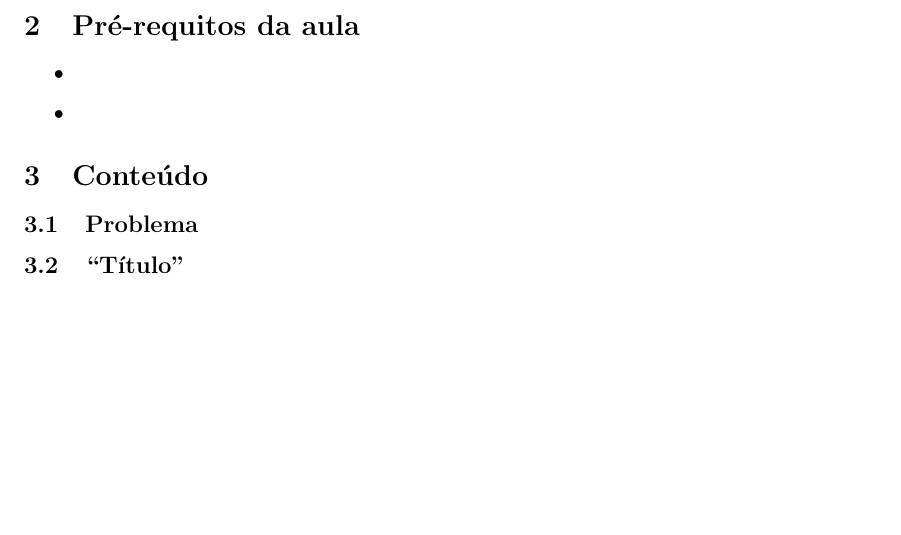
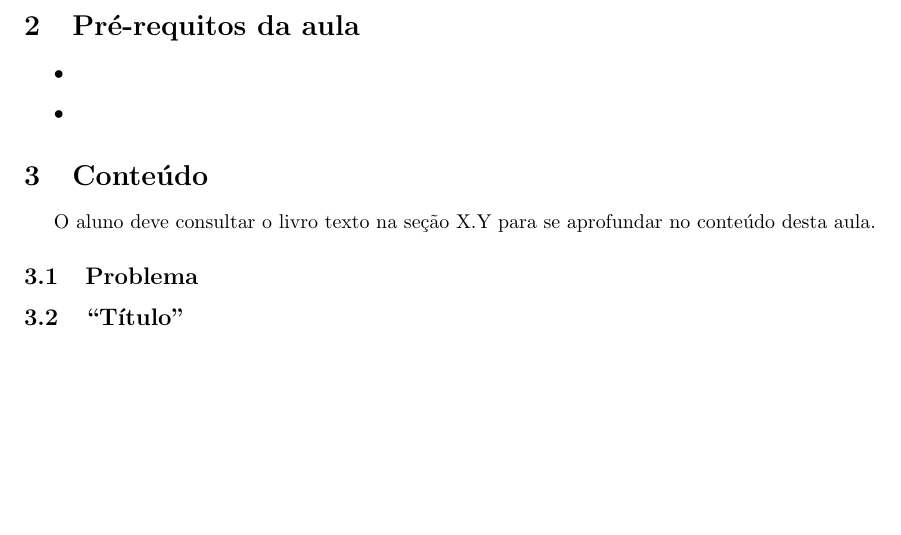
Before and after one commit to philsf/latex_templates, a LaTeX document (Notas_de_aula/Notas_de_aula.tex): part of the page, cut so that both start at the same text. Compiled offline with pdfLaTeX.

Commit message:
* Notas_de_aula/Notas_de_aula.tex: Incluído texto template da seção do livro texto.

```diff
--- a/Notas_de_aula/Notas_de_aula.tex
+++ b/Notas_de_aula/Notas_de_aula.tex
@@ -103,6 +103,9 @@ Ao final desta aula o aluno deve saber \ldots
 
 \section{Conteúdo}
 
+O aluno deve consultar o livro texto na seção X.Y para se aprofundar
+no conteúdo desta aula.
+
 \subsection{Problema}
 
 \subsection{``Título''}
```
